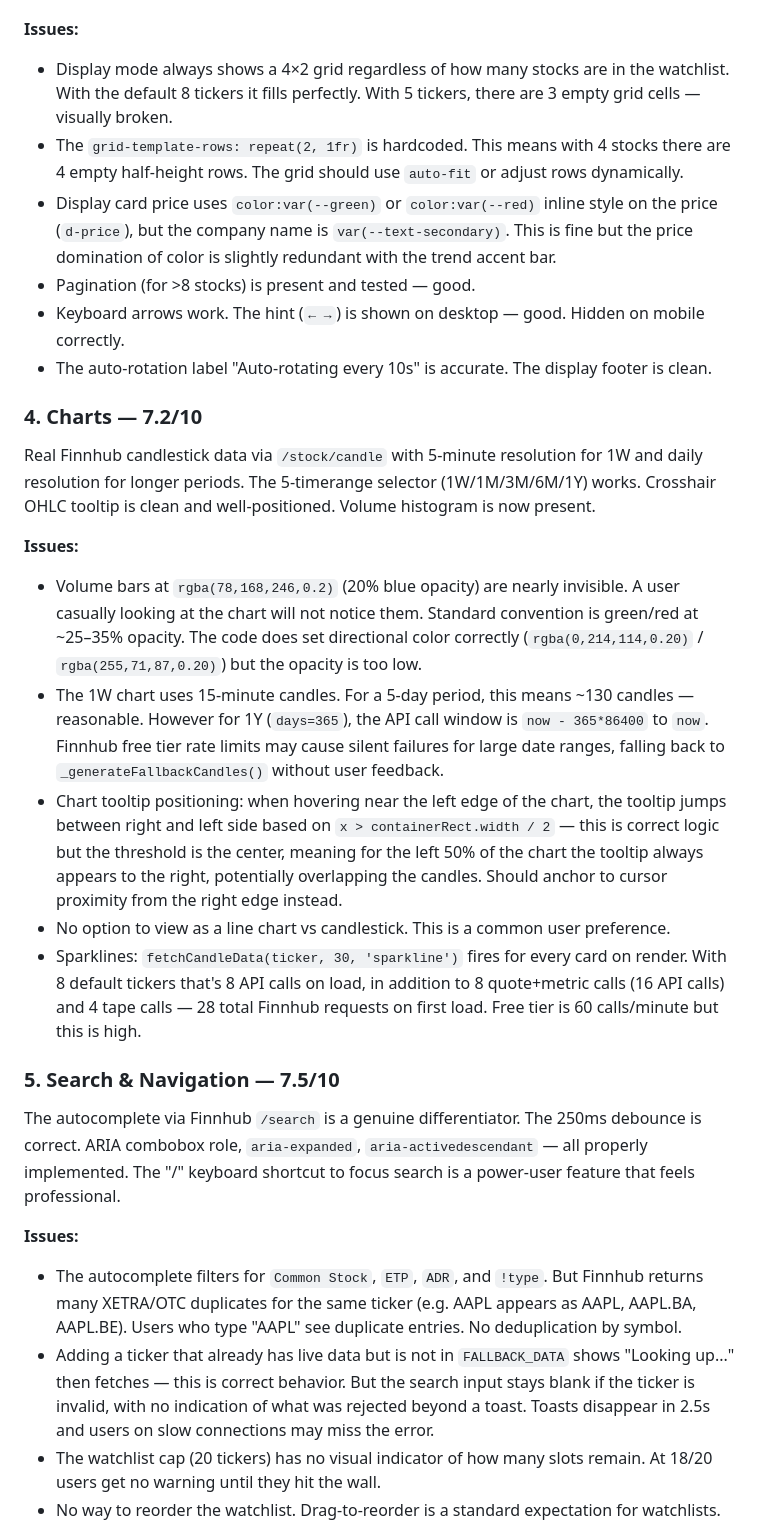
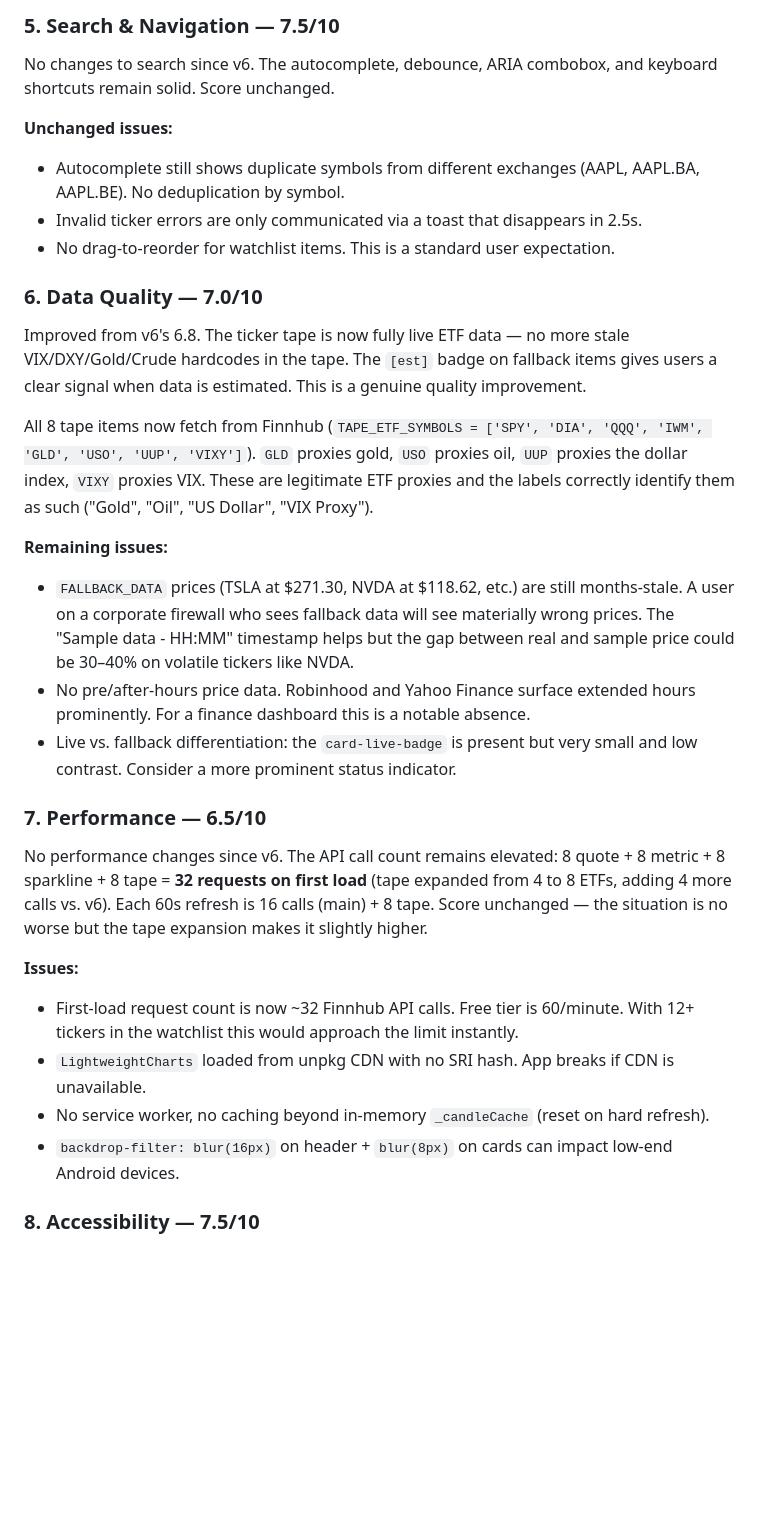
Before and after one commit to zed0minat0r/stock-watcher, a Markdown page: AUDIT.md, the part around one of its changes. Rendered like a GitHub page; blank space fills up the shorter version.

Commit message:
v7 audit: 7.5 overall (+0.1 from v6) — breathing animations killed, live tape ETFs, tape pause WCAG fix assessed
Co-Authored-By: Claude Sonnet 4.6 <noreply@anthropic.com>

```diff
--- a/AUDIT.md
+++ b/AUDIT.md
@@ -55,28 +80,32 @@ Display mode is the most differentiated feature of this app — it genuinely sep
+### 5. Search & Navigation — 7.5/10
+
+No changes to search since v6. The autocomplete, debounce, ARIA combobox, and keyboard shortcuts remain solid. Score unchanged.
+
+**Unchanged issues:**
+- Autocomplete still shows duplicate symbols from different exchanges (AAPL, AAPL.BA, AAPL.BE). No deduplication by symbol.
+- Invalid ticker errors are only communicated via a toast that disappears in 2.5s.
+- No drag-to-reorder for watchlist items. This is a standard user expectation.
+
+### 6. Data Quality — 7.0/10
+
+Improved from v6's 6.8. The ticker tape is now fully live ETF data — no more stale VIX/DXY/Gold/Crude hardcodes in the tape. The `[est]` badge on fallback items gives users a clear signal when data is estimated. This is a genuine quality improvement.
+
+All 8 tape items now fetch from Finnhub (`TAPE_ETF_SYMBOLS = ['SPY', 'DIA', 'QQQ', 'IWM', 'GLD', 'USO', 'UUP', 'VIXY']`). `GLD` proxies gold, `USO` proxies oil, `UUP` proxies the dollar index, `VIXY` proxies VIX. These are legitimate ETF proxies and the labels correctly identify them as such ("Gold", "Oil", "US Dollar", "VIX Proxy").
+
+**Remaining issues:**
+- `FALLBACK_DATA` prices (TSLA at $271.30, NVDA at $118.62, etc.) are still months-stale. A user on a corporate firewall who sees fallback data will see materially wrong prices. The "Sample data - HH:MM" timestamp helps but the gap between real and sample price could be 30–40% on volatile tickers like NVDA.
+- No pre/after-hours price data. Robinhood and Yahoo Finance surface extended hours prominently. For a finance dashboard this is a notable absence.
+- Live vs. fallback differentiation: the `card-live-badge` is present but very small and low contrast. Consider a more prominent status indicator.
+
+### 7. Performance — 6.5/10
+
+No performance changes since v6. The API call count remains elevated: 8 quote + 8 metric + 8 sparkline + 8 tape = **32 requests on first load** (tape expanded from 4 to 8 ETFs, adding 4 more calls vs. v6). Each 60s refresh is 16 calls (main) + 8 tape. Score unchanged — the situation is no worse but the tape expansion makes it slightly higher.
 
 **Issues:**
-- Display mode always shows a 4×2 grid regardless of how many stocks are in the watchlist. With the default 8 tickers it fills perfectly. With 5 tickers, there are 3 empty grid cells — visually broken.
-- The `grid-template-rows: repeat(2, 1fr)` is hardcoded. This means with 4 stocks there are 4 empty half-height rows. The grid should use `auto-fit` or adjust rows dynamically.
-- Display card price uses `color:var(--green)` or `color:var(--red)` inline style on the price (`d-price`), but the company name is `var(--text-secondary)`. This is fine but the price domination of color is slightly redundant with the trend accent bar.
-- Pagination (for >8 stocks) is present and tested — good.
-- Keyboard arrows work. The hint (`← →`) is shown on desktop — good. Hidden on mobile correctly.
-- The auto-rotation label "Auto-rotating every 10s" is accurate. The display footer is clean.
+- First-load request count is now ~32 Finnhub API calls. Free tier is 60/minute. With 12+ tickers in the watchlist this would approach the limit instantly.
+- `LightweightCharts` loaded from unpkg CDN with no SRI hash. App breaks if CDN is unavailable.
+- No service worker, no caching beyond in-memory `_candleCache` (reset on hard refresh).
+- `backdrop-filter: blur(16px)` on header + `blur(8px)` on cards can impact low-end Android devices.
 
-### 4. Charts — 7.2/10
-Real Finnhub candlestick data via `/stock/candle` with 5-minute resolution for 1W and daily resolution for longer periods. The 5-timerange selector (1W/1M/3M/6M/1Y) works. Crosshair OHLC tooltip is clean and well-positioned. Volume histogram is now present.
+### 8. Accessibility — 7.5/10
 
-**Issues:**
-- Volume bars at `rgba(78,168,246,0.2)` (20% blue opacity) are nearly invisible. A user casually looking at the chart will not notice them. Standard convention is green/red at ~25–35% opacity. The code does set directional color correctly (`rgba(0,214,114,0.20)` / `rgba(255,71,87,0.20)`) but the opacity is too low.
-- The 1W chart uses 15-minute candles. For a 5-day period, this means ~130 candles — reasonable. However for 1Y (`days=365`), the API call window is `now - 365*86400` to `now`. Finnhub free tier rate limits may cause silent failures for large date ranges, falling back to `_generateFallbackCandles()` without user feedback.
-- Chart tooltip positioning: when hovering near the left edge of the chart, the tooltip jumps between right and left side based on `x > containerRect.width / 2` — this is correct logic but the threshold is the center, meaning for the left 50% of the chart the tooltip always appears to the right, potentially overlapping the candles. Should anchor to cursor proximity from the right edge instead.
-- No option to view as a line chart vs candlestick. This is a common user preference.
-- Sparklines: `fetchCandleData(ticker, 30, 'sparkline')` fires for every card on render. With 8 default tickers that's 8 API calls on load, in addition to 8 quote+metric calls (16 API calls) and 4 tape calls — 28 total Finnhub requests on first load. Free tier is 60 calls/minute but this is high.
-
-### 5. Search & Navigation — 7.5/10
-The autocomplete via Finnhub `/search` is a genuine differentiator. The 250ms debounce is correct. ARIA combobox role, `aria-expanded`, `aria-activedescendant` — all properly implemented. The "/" keyboard shortcut to focus search is a power-user feature that feels professional.
-
-**Issues:**
-- The autocomplete filters for `Common Stock`, `ETP`, `ADR`, and `!type`. But Finnhub returns many XETRA/OTC duplicates for the same ticker (e.g. AAPL appears as AAPL, AAPL.BA, AAPL.BE). Users who type "AAPL" see duplicate entries. No deduplication by symbol.
-- Adding a ticker that already has live data but is not in `FALLBACK_DATA` shows "Looking up..." then fetches — this is correct behavior. But the search input stays blank if the ticker is invalid, with no indication of what was rejected beyond a toast. Toasts disappear in 2.5s and users on slow connections may miss the error.
-- The watchlist cap (20 tickers) has no visual indicator of how many slots remain. At 18/20 users get no warning until they hit the wall.
-- No way to reorder the watchlist. Drag-to-reorder is a standard expectation for watchlists.
-
```
Also changed, not shown: other parts of AUDIT.md (+79 -84 lines).
